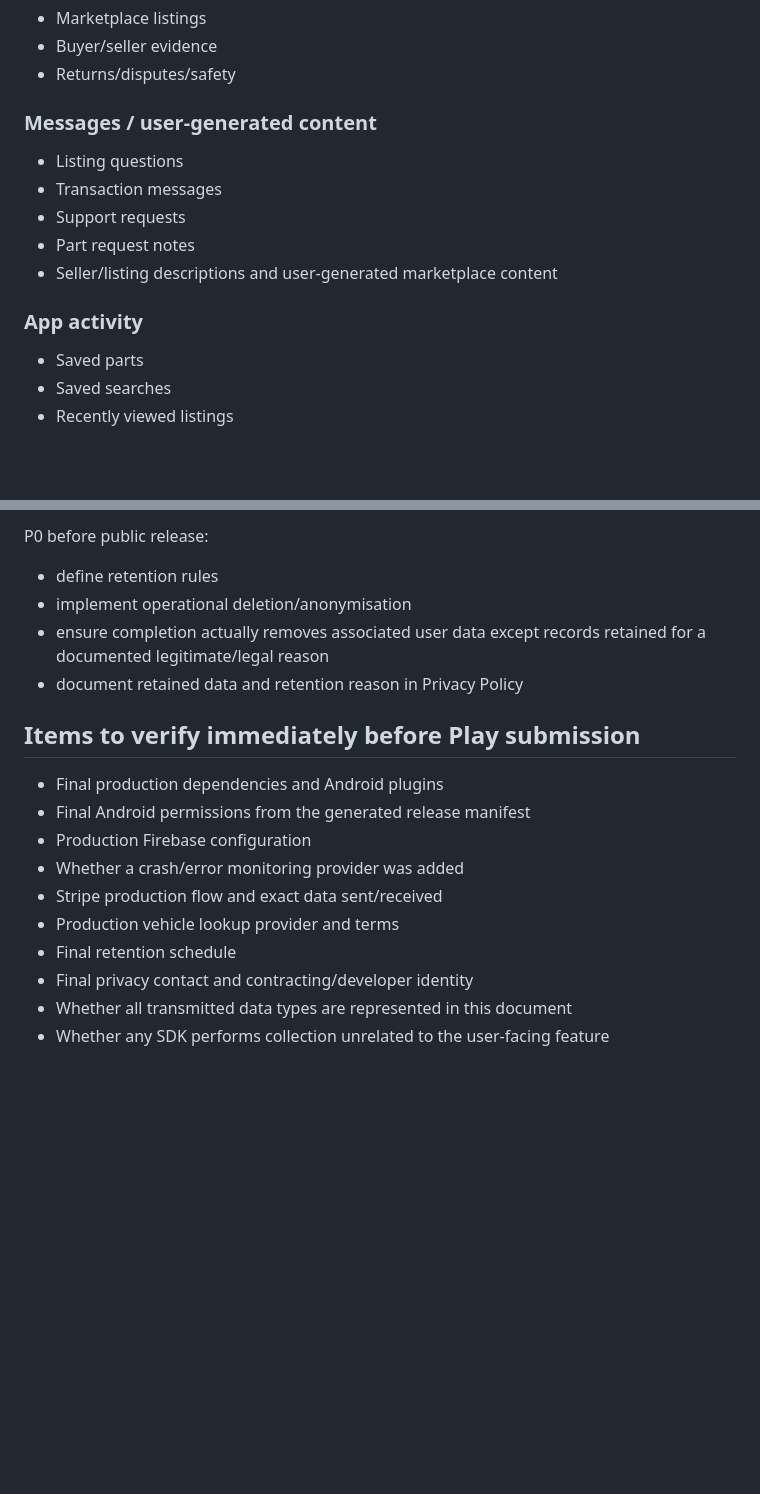
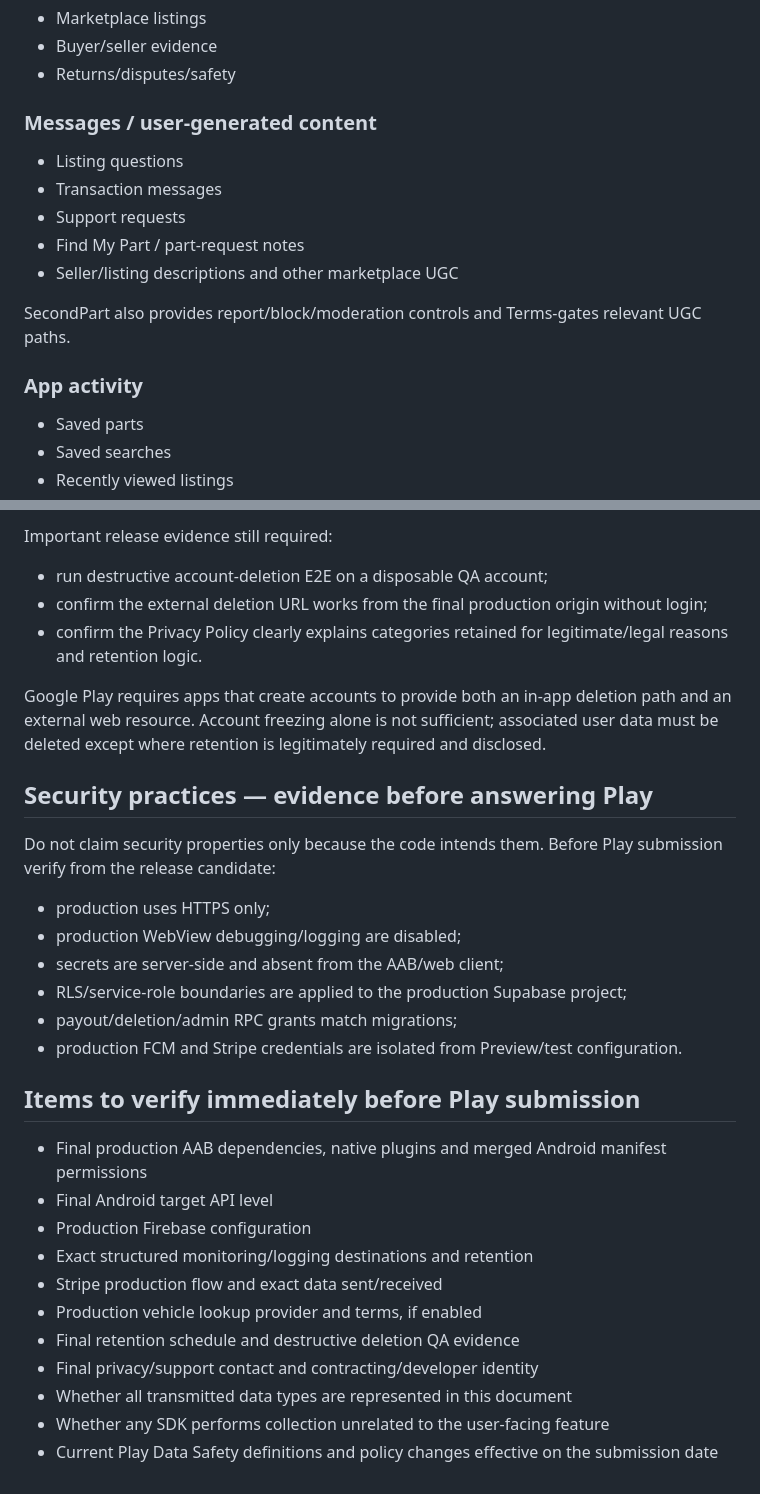
Before and after one commit to keisaj9006/SecondPartShop, a Markdown page: docs/google-play-data-safety-draft.md, 2 parts joined by grey strips. Rendered like a GitHub page; blank space fills up the shorter version.

```diff
--- a/docs/google-play-data-safety-draft.md
+++ b/docs/google-play-data-safety-draft.md
@@ -67,13 +73,17 @@ Purposes:
 - Returns/disputes/safety
 
 ### Messages / user-generated content
+
 - Listing questions
 - Transaction messages
 - Support requests
-- Part request notes
-- Seller/listing descriptions and user-generated marketplace content
+- Find My Part / part-request notes
+- Seller/listing descriptions and other marketplace UGC
+
+SecondPart also provides report/block/moderation controls and Terms-gates relevant UGC paths.
 
 ### App activity
+
 - Saved parts
 - Saved searches
 - Recently viewed listings
@@ -127,19 +145,31 @@ Current backend:
 
-P0 before public release:
-- define retention rules
-- implement operational deletion/anonymisation
-- ensure completion actually removes associated user data except records retained for a documented legitimate/legal reason
-- document retained data and retention reason in Privacy Policy
+Important release evidence still required:
+- run destructive account-deletion E2E on a disposable QA account;
+- confirm the external deletion URL works from the final production origin without login;
+- confirm the Privacy Policy clearly explains categories retained for legitimate/legal reasons and retention logic.
+
+Google Play requires apps that create accounts to provide both an in-app deletion path and an external web resource. Account freezing alone is not sufficient; associated user data must be deleted except where retention is legitimately required and disclosed.
+
+## Security practices — evidence before answering Play
+
+Do not claim security properties only because the code intends them. Before Play submission verify from the release candidate:
+- production uses HTTPS only;
+- production WebView debugging/logging are disabled;
+- secrets are server-side and absent from the AAB/web client;
+- RLS/service-role boundaries are applied to the production Supabase project;
+- payout/deletion/admin RPC grants match migrations;
+- production FCM and Stripe credentials are isolated from Preview/test configuration.
 
 ## Items to verify immediately before Play submission
 
-- Final production dependencies and Android plugins
-- Final Android permissions from the generated release manifest
+- Final production AAB dependencies, native plugins and merged Android manifest permissions
+- Final Android target API level
 - Production Firebase configuration
-- Whether a crash/error monitoring provider was added
+- Exact structured monitoring/logging destinations and retention
 - Stripe production flow and exact data sent/received
-- Production vehicle lookup provider and terms
-- Final retention schedule
-- Final privacy contact and contracting/developer identity
+- Production vehicle lookup provider and terms, if enabled
+- Final retention schedule and destructive deletion QA evidence
+- Final privacy/support contact and contracting/developer identity
 - Whether all transmitted data types are represented in this document
 - Whether any SDK performs collection unrelated to the user-facing feature
+- Current Play Data Safety definitions and policy changes effective on the submission date
```
Also changed, not shown: other parts of docs/google-play-data-safety-draft.md (+45 -31 lines).
